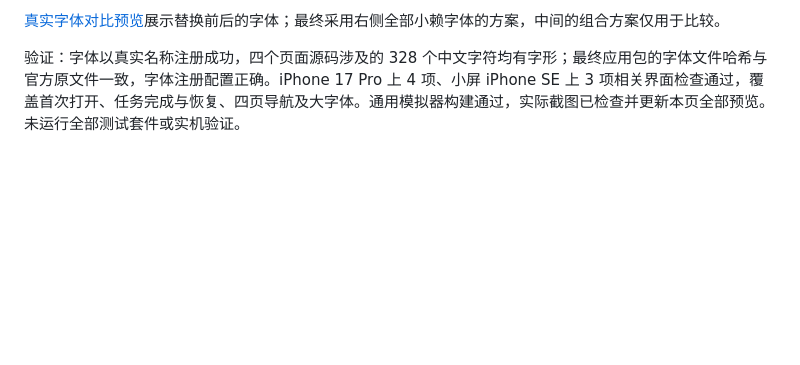
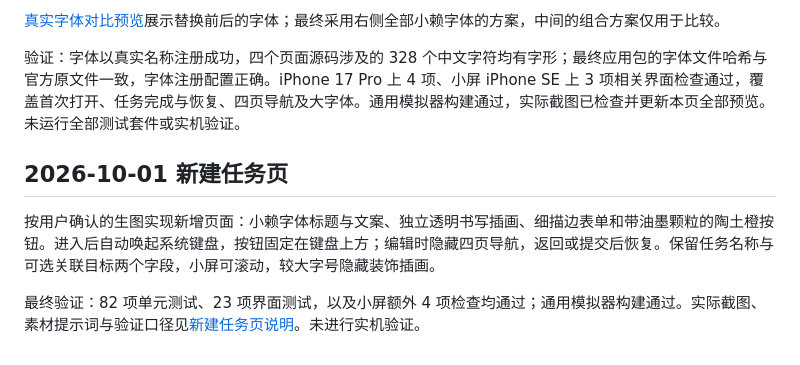
Before and after one commit to matchless0101/zhouji, a Markdown page: docs/design/2026-09-30-榴榴改版.md, the part around the change. Drawn GitHub-style; blank space fills up the shorter version.

Commit message:
Match new task page to approved silkscreen design

```diff
--- a/docs/design/2026-09-30-榴榴改版.md
+++ b/docs/design/2026-09-30-榴榴改版.md
@@ -102,3 +102,9 @@
 [真实字体对比预览](liuli-preview/font-comparison.png)展示替换前后的字体；最终采用右侧全部小赖字体的方案，中间的组合方案仅用于比较。
 
 验证：字体以真实名称注册成功，四个页面源码涉及的 328 个中文字符均有字形；最终应用包的字体文件哈希与官方原文件一致，字体注册配置正确。iPhone 17 Pro 上 4 项、小屏 iPhone SE 上 3 项相关界面检查通过，覆盖首次打开、任务完成与恢复、四页导航及大字体。通用模拟器构建通过，实际截图已检查并更新本页全部预览。未运行全部测试套件或实机验证。
+
+## 2026-10-01 新建任务页
+
+按用户确认的生图实现新增页面：小赖字体标题与文案、独立透明书写插画、细描边表单和带油墨颗粒的陶土橙按钮。进入后自动唤起系统键盘，按钮固定在键盘上方；编辑时隐藏四页导航，返回或提交后恢复。保留任务名称与可选关联目标两个字段，小屏可滚动，较大字号隐藏装饰插画。
+
+最终验证：82 项单元测试、23 项界面测试，以及小屏额外 4 项检查均通过；通用模拟器构建通过。实际截图、素材提示词与验证口径见[新建任务页说明](2026-10-01-新建任务页.md)。未进行实机验证。
```
Also changed, not shown: docs/02-产品需求文档-PRD.md (+3 -1 lines), docs/design/2026-10-01-新建任务页.md (added, +37 -0 lines), docs/design/liuli-preview/new-task-large-text.png (added), docs/design/liuli-preview/new-task-se-large-text.png (added), docs/design/liuli-preview/new-task-se.png (added), docs/design/liuli-preview/new-task.png (added), 8 other files.
